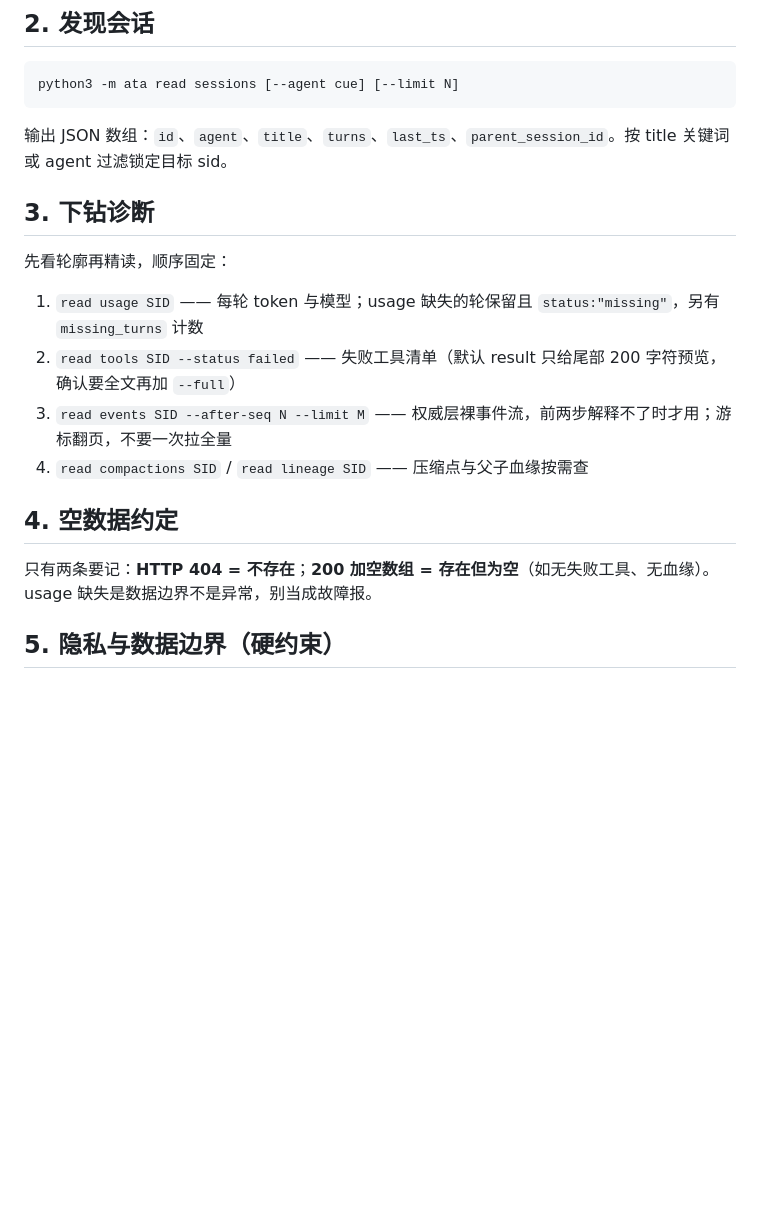
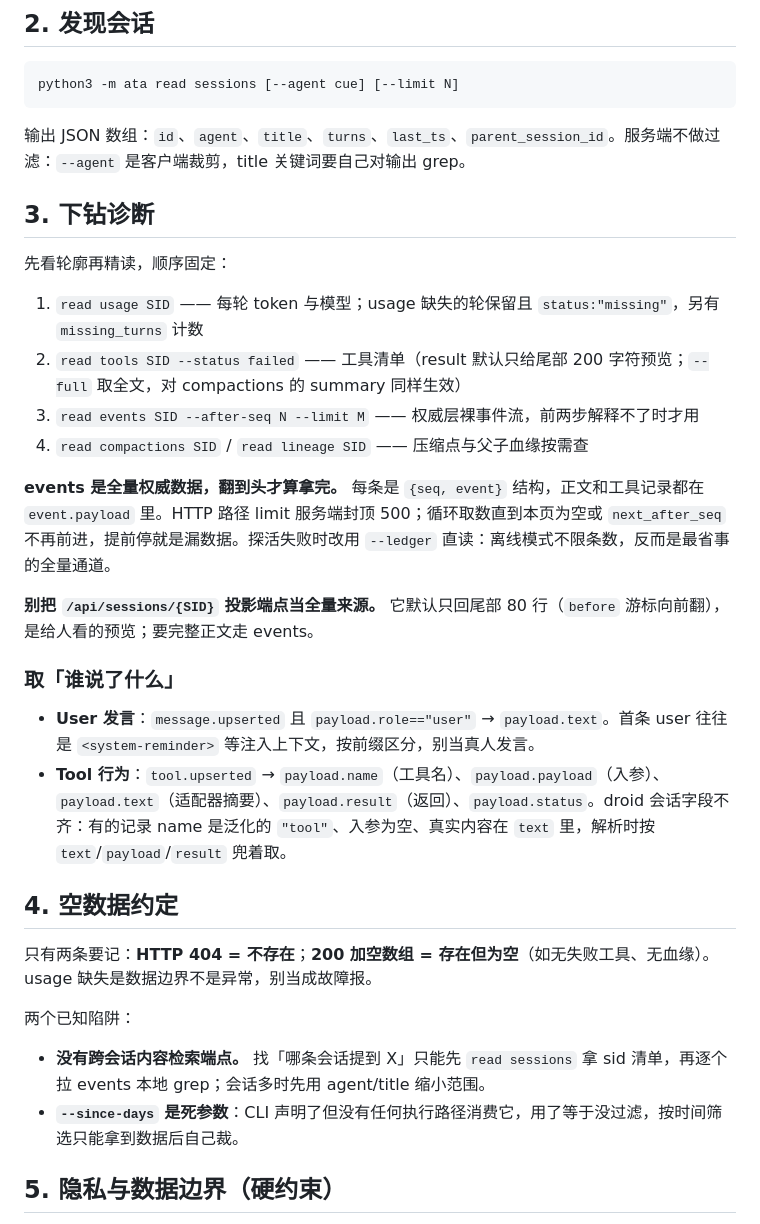
Before and after one commit to PisK4/agent-trace-analysis, a Markdown page: skills/ata/SKILL.md, the part around the change. Rendered like a GitHub page; blank space fills up the shorter version.

Commit message:
docs(skill): add completeness rules for full-data retrieval
- Spell out the events pagination termination criteria (empty page or
  non-advancing next_after_seq) and the server-side 500 limit cap, so
  agents stop early instead of silently dropping data.
- Warn that GET /api/sessions/{SID} is a tail-80 preview, not a full
  data source; direct full-text reads to the events stream.
- Add an extraction guide for user utterances and tool records:
  message.upserted / tool.upserted payload fields, injected-context
  prefixes on first user messages, and droid's inconsistent tool field
  shapes (name may be generic "tool" with content in text).
- Document two known traps: no cross-session content-search endpoint
  (per-sid grep is the workaround) and --since-days being a dead flag
  that performs no filtering.
- Clarify client-side filtering of read sessions, note that --full also
  applies to compaction summaries, and that --ledger offline reads are
  unbounded and thus the easiest full-fetch fallback.

Co-authored-by: factory-droid[bot] <138933559+factory-droid[bot]@users.noreply.github.com>

````diff
--- a/skills/ata/SKILL.md
+++ b/skills/ata/SKILL.md
@@ -26,20 +26,34 @@ python3 -m ata read sessions --ledger ~/.ata/ata.sqlite   # 离线兜底
 python3 -m ata read sessions [--agent cue] [--limit N]
 ```
 
-输出 JSON 数组：`id`、`agent`、`title`、`turns`、`last_ts`、`parent_session_id`。按 title 关键词或 agent 过滤锁定目标 sid。
+输出 JSON 数组：`id`、`agent`、`title`、`turns`、`last_ts`、`parent_session_id`。服务端不做过滤：`--agent` 是客户端裁剪，title 关键词要自己对输出 grep。
 
 ## 3. 下钻诊断
 
 先看轮廓再精读，顺序固定：
 
 1. `read usage SID` —— 每轮 token 与模型；usage 缺失的轮保留且 `status:"missing"`，另有 `missing_turns` 计数
-2. `read tools SID --status failed` —— 失败工具清单（默认 result 只给尾部 200 字符预览，确认要全文再加 `--full`）
-3. `read events SID --after-seq N --limit M` —— 权威层裸事件流，前两步解释不了时才用；游标翻页，不要一次拉全量
+2. `read tools SID --status failed` —— 工具清单（result 默认只给尾部 200 字符预览；`--full` 取全文，对 compactions 的 summary 同样生效）
+3. `read events SID --after-seq N --limit M` —— 权威层裸事件流，前两步解释不了时才用
 4. `read compactions SID` / `read lineage SID` —— 压缩点与父子血缘按需查
+
+**events 是全量权威数据，翻到头才算拿完。** 每条是 `{seq, event}` 结构，正文和工具记录都在 `event.payload` 里。HTTP 路径 limit 服务端封顶 500；循环取数直到本页为空或 `next_after_seq` 不再前进，提前停就是漏数据。探活失败时改用 `--ledger` 直读：离线模式不限条数，反而是最省事的全量通道。
+
+**别把 `/api/sessions/{SID}` 投影端点当全量来源。** 它默认只回尾部 80 行（`before` 游标向前翻），是给人看的预览；要完整正文走 events。
+
+### 取「谁说了什么」
+
+- **User 发言**：`message.upserted` 且 `payload.role=="user"` → `payload.text`。首条 user 往往是 `<system-reminder>` 等注入上下文，按前缀区分，别当真人发言。
+- **Tool 行为**：`tool.upserted` → `payload.name`（工具名）、`payload.payload`（入参）、`payload.text`（适配器摘要）、`payload.result`（返回）、`payload.status`。droid 会话字段不齐：有的记录 name 是泛化的 `"tool"`、入参为空、真实内容在 `text` 里，解析时按 `text`/`payload`/`result` 兜着取。
 
 ## 4. 空数据约定
 
 只有两条要记：**HTTP 404 = 不存在**；**200 加空数组 = 存在但为空**（如无失败工具、无血缘）。usage 缺失是数据边界不是异常，别当成故障报。
+
+两个已知陷阱：
+
+- **没有跨会话内容检索端点。** 找「哪条会话提到 X」只能先 `read sessions` 拿 sid 清单，再逐个拉 events 本地 grep；会话多时先用 agent/title 缩小范围。
+- **`--since-days` 是死参数**：CLI 声明了但没有任何执行路径消费它，用了等于没过滤，按时间筛选只能拿到数据后自己裁。
 
 ## 5. 隐私与数据边界（硬约束）
 
````
